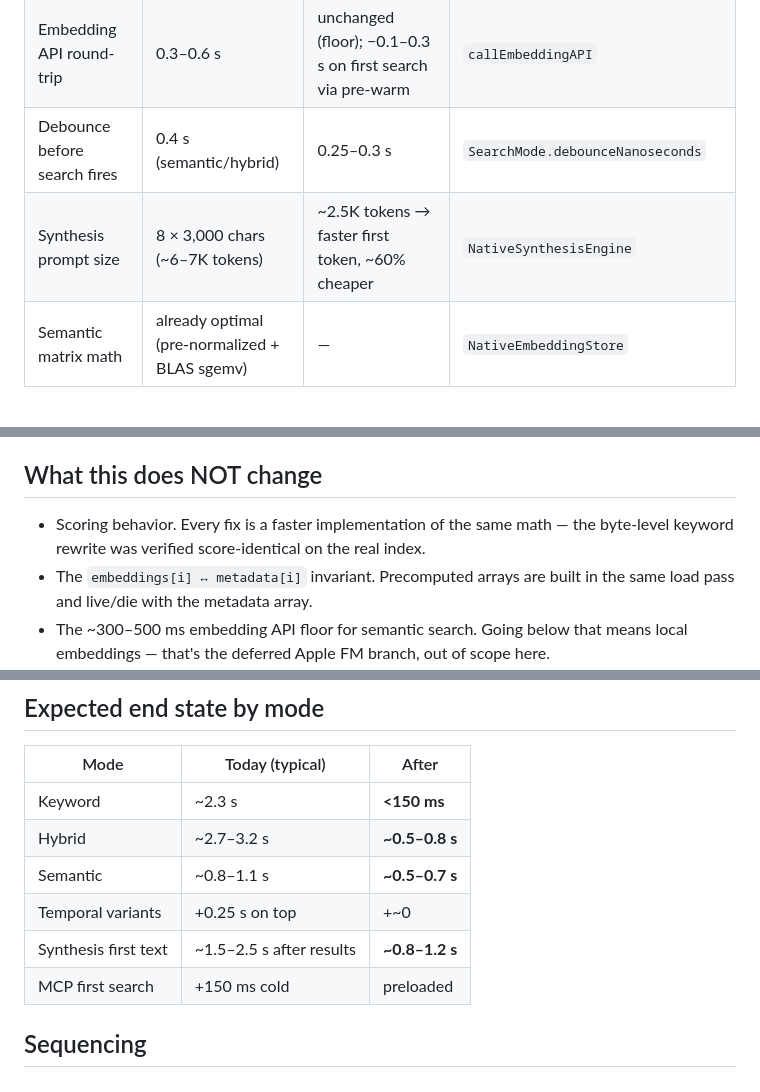
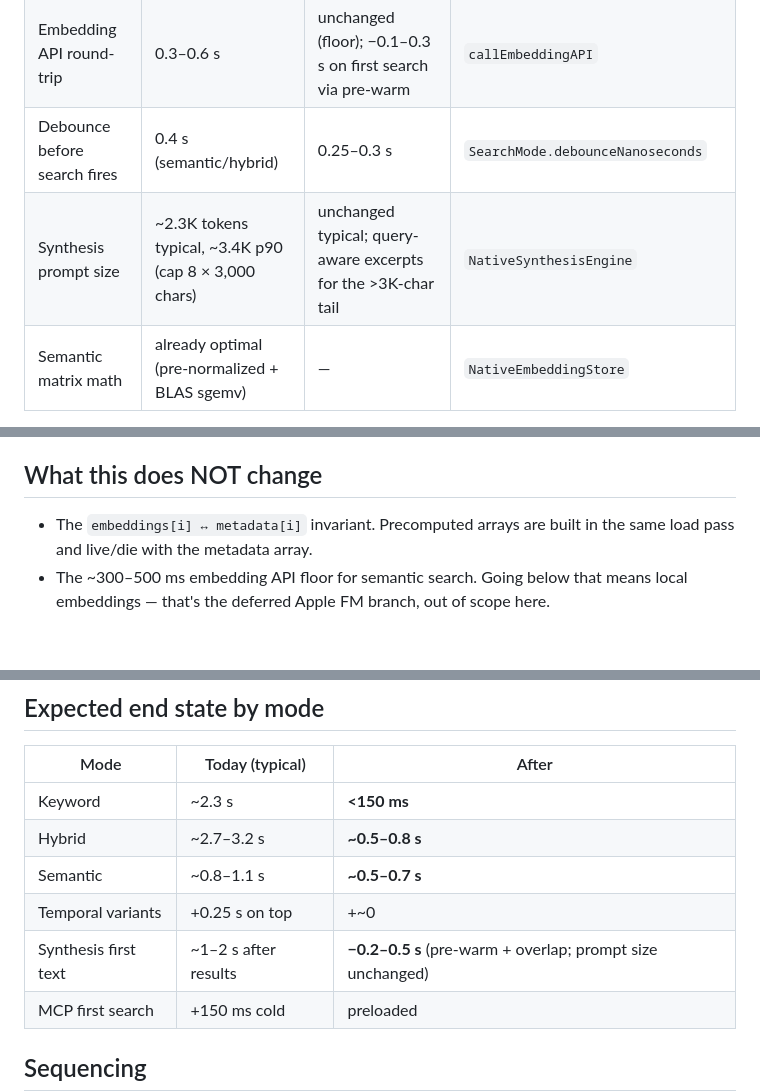
Before and after one commit to wisdomfolutile/writers-room, a Markdown page: docs/Performance Plan — Search Latency.md, 3 parts joined by grey strips. Drawn GitHub-style; blank space fills up the shorter version.

```diff
--- a/docs/Performance Plan — Search Latency.md
+++ b/docs/Performance Plan — Search Latency.md
@@ -18,7 +18,7 @@ semantic/hybrid (network-bound floor), effectively instant (<150ms) for keyword.
 | Short-note penalty | 0.02 s | ~0 (precomputed) | `applyShortNotePenalty` |
 | Embedding API round-trip | 0.3–0.6 s | unchanged (floor); −0.1–0.3 s on first search via pre-warm | `callEmbeddingAPI` |
 | Debounce before search fires | 0.4 s (semantic/hybrid) | 0.25–0.3 s | `SearchMode.debounceNanoseconds` |
-| Synthesis prompt size | 8 × 3,000 chars (~6–7K tokens) | ~2.5K tokens → faster first token, ~60% cheaper | `NativeSynthesisEngine` |
+| Synthesis prompt size | ~2.3K tokens typical, ~3.4K p90 (cap 8 × 3,000 chars) | unchanged typical; query-aware excerpts for the >3K-char tail | `NativeSynthesisEngine` |
 | Semantic matrix math | already optimal (pre-normalized + BLAS sgemv) | — | `NativeEmbeddingStore` |
 
 **The smoking gun is keyword scoring.** `keywordScore` lowercases the full content of every
@@ -111,7 +149,5 @@ any Python-side tooling.
 ## What this does NOT change
 
-- Scoring behavior. Every fix is a faster implementation of the same math — the byte-level
-  keyword rewrite was verified score-identical on the real index.
 - The `embeddings[i] ↔ metadata[i]` invariant. Precomputed arrays are built in the same load
   pass and live/die with the metadata array.
 - The ~300–500 ms embedding API floor for semantic search. Going below that means local
@@ -125,7 +161,7 @@ any Python-side tooling.
 | Hybrid | ~2.7–3.2 s | **~0.5–0.8 s** |
 | Semantic | ~0.8–1.1 s | **~0.5–0.7 s** |
 | Temporal variants | +0.25 s on top | +~0 |
-| Synthesis first text | ~1.5–2.5 s after results | **~0.8–1.2 s** |
+| Synthesis first text | ~1–2 s after results | **−0.2–0.5 s** (pre-warm + overlap; prompt size unchanged) |
 | MCP first search | +150 ms cold | preloaded |
 
 ## Sequencing
```
Also changed, not shown: other parts of docs/Performance Plan — Search Latency.md (+51 -13 lines).
